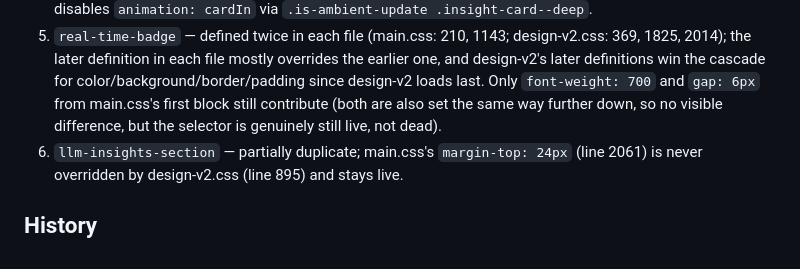
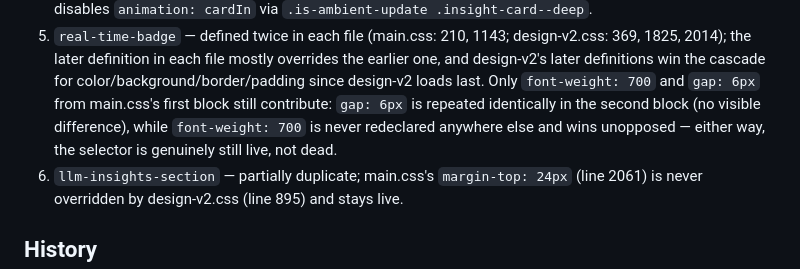
Before and after one commit to jeremysball/token-burn-dashboard, a Markdown page: dashboard/styles/README.md, the part around the change. Drawn GitHub-style.

Commit message:
docs(styles): fix wording nitpick from round-4 M3 review of PR #47
Corrects the real-time-badge cascade footnote: font-weight:700 is never
redeclared anywhere else (wins unopposed), only gap:6px is repeated
identically in the second main.css block.

```diff
--- a/dashboard/styles/README.md
+++ b/dashboard/styles/README.md
@@ -65,8 +65,10 @@ wins the cascade in every case (for selectors with equal specificity).
    overrides the earlier one, and design-v2's later definitions win the
    cascade for color/background/border/padding since design-v2 loads last.
    Only `font-weight: 700` and `gap: 6px` from main.css's first block still
-   contribute (both are also set the same way further down, so no visible
-   difference, but the selector is genuinely still live, not dead).
+   contribute: `gap: 6px` is repeated identically in the second block (no
+   visible difference), while `font-weight: 700` is never redeclared
+   anywhere else and wins unopposed — either way, the selector is genuinely
+   still live, not dead.
 6. `llm-insights-section` — partially duplicate; main.css's `margin-top: 24px`
    (line 2061) is never overridden by design-v2.css (line 895) and stays live.
 
```
